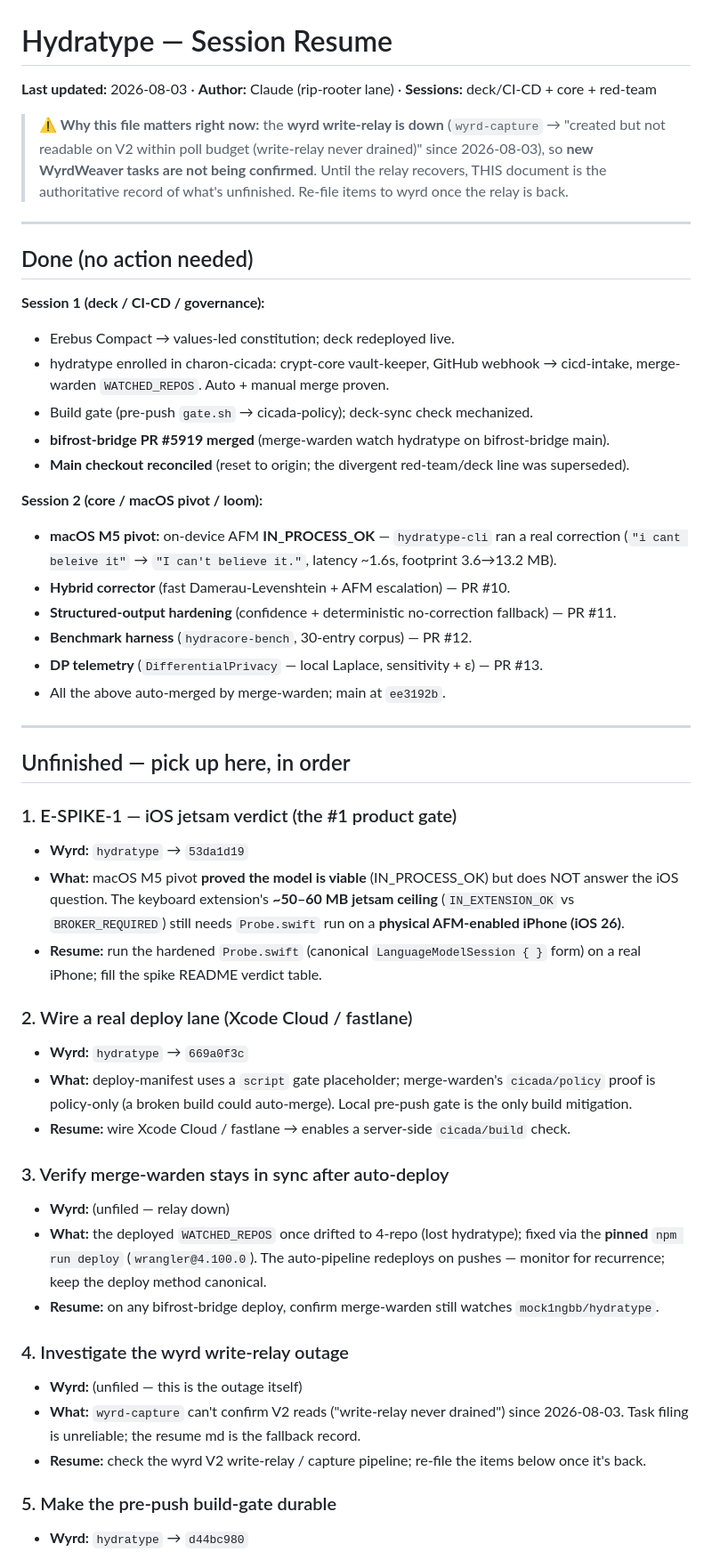
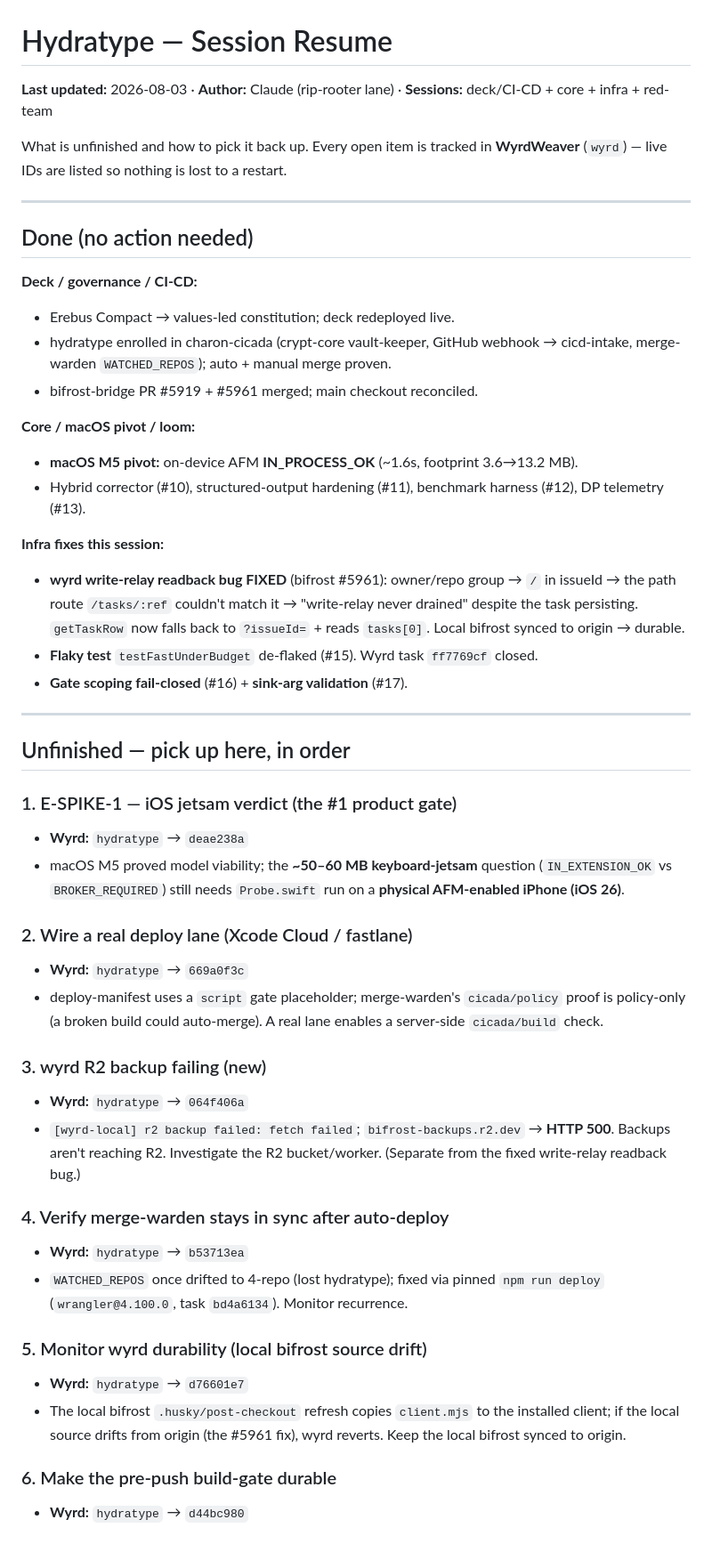
Before and after one commit to mock1ngbb/hydratype, a Markdown page: docs/RESUME.md, the part around one of its changes. Shown at 89% size. GitHub-like rendering.

Commit message:
docs: session resume update — wyrd fix, gate fixes, R2 backup, open items (#18)

```diff
--- a/docs/RESUME.md
+++ b/docs/RESUME.md
@@ -1,63 +1,59 @@
 # Hydratype — Session Resume
 
-**Last updated:** 2026-08-03 · **Author:** Claude (rip-rooter lane) · **Sessions:** deck/CI-CD + core + red-team
+**Last updated:** 2026-08-03 · **Author:** Claude (rip-rooter lane) · **Sessions:** deck/CI-CD + core + infra + red-team
 
-> **⚠️ Why this file matters right now:** the **wyrd write-relay is down** (`wyrd-capture` →
-> "created but not readable on V2 within poll budget (write-relay never drained)" since 2026-08-03),
-> so **new WyrdWeaver tasks are not being confirmed**. Until the relay recovers, THIS document is the
-> authoritative record of what's unfinished. Re-file items to wyrd once the relay is back.
+What is unfinished and how to pick it back up. Every open item is tracked in **WyrdWeaver** (`wyrd`) —
+live IDs are listed so nothing is lost to a restart.
 
 ---
 
 ## Done (no action needed)
 
-**Session 1 (deck / CI-CD / governance):**
+**Deck / governance / CI-CD:**
 - Erebus Compact → values-led constitution; deck redeployed live.
-- hydratype enrolled in charon-cicada: crypt-core vault-keeper, GitHub webhook → cicd-intake,
-  merge-warden `WATCHED_REPOS`. Auto + manual merge proven.
-- Build gate (pre-push `gate.sh` → cicada-policy); deck-sync check mechanized.
-- **bifrost-bridge PR #5919 merged** (merge-warden watch hydratype on bifrost-bridge main).
-- **Main checkout reconciled** (reset to origin; the divergent red-team/deck line was superseded).
+- hydratype enrolled in charon-cicada (crypt-core vault-keeper, GitHub webhook → cicd-intake,
+  merge-warden `WATCHED_REPOS`); auto + manual merge proven.
+- bifrost-bridge PR #5919 + #5961 merged; main checkout reconciled.
 
-**Session 2 (core / macOS pivot / loom):**
-- **macOS M5 pivot:** on-device AFM **IN_PROCESS_OK** — `hydratype-cli` ran a real correction
-  (`"i cant beleive it"` → `"I can't believe it."`, latency ~1.6s, footprint 3.6→13.2 MB).
-- **Hybrid corrector** (fast Damerau-Levenshtein + AFM escalation) — PR #10.
-- **Structured-output hardening** (confidence + deterministic no-correction fallback) — PR #11.
-- **Benchmark harness** (`hydracore-bench`, 30-entry corpus) — PR #12.
-- **DP telemetry** (`DifferentialPrivacy` — local Laplace, sensitivity + ε) — PR #13.
-- All the above auto-merged by merge-warden; main at `ee3192b`.
+**Core / macOS pivot / loom:**
+- **macOS M5 pivot:** on-device AFM **IN_PROCESS_OK** (~1.6s, footprint 3.6→13.2 MB).
+- Hybrid corrector (#10), structured-output hardening (#11), benchmark harness (#12), DP telemetry (#13).
+
+**Infra fixes this session:**
+- **wyrd write-relay readback bug FIXED** (bifrost #5961): owner/repo group → `/` in issueId → the path
+  route `/tasks/:ref` couldn't match it → "write-relay never drained" despite the task persisting.
+  `getTaskRow` now falls back to `?issueId=` + reads `tasks[0]`. Local bifrost synced to origin → durable.
+- **Flaky test** `testFastUnderBudget` de-flaked (#15). Wyrd task `ff7769cf` closed.
+- **Gate scoping fail-closed** (#16) + **sink-arg validation** (#17).
 
 ---
 
 ## Unfinished — pick up here, in order
 
 ### 1. E-SPIKE-1 — iOS jetsam verdict (the #1 product gate)
-- **Wyrd:** `hydratype` → `53da1d19`
-- **What:** macOS M5 pivot **proved the model is viable** (IN_PROCESS_OK) but does NOT answer the
-  iOS question. The keyboard extension's **~50–60 MB jetsam ceiling** (`IN_EXTENSION_OK` vs
+- **Wyrd:** `hydratype` → `deae238a`
+- macOS M5 proved model viability; the **~50–60 MB keyboard-jetsam** question (`IN_EXTENSION_OK` vs
   `BROKER_REQUIRED`) still needs `Probe.swift` run on a **physical AFM-enabled iPhone (iOS 26)**.
-- **Resume:** run the hardened `Probe.swift` (canonical `LanguageModelSession { }` form) on a real
-  iPhone; fill the spike README verdict table.
 
 ### 2. Wire a real deploy lane (Xcode Cloud / fastlane)
 - **Wyrd:** `hydratype` → `669a0f3c`
-- **What:** deploy-manifest uses a `script` gate placeholder; merge-warden's `cicada/policy` proof is
-  policy-only (a broken build could auto-merge). Local pre-push gate is the only build mitigation.
-- **Resume:** wire Xcode Cloud / fastlane → enables a server-side `cicada/build` check.
+- deploy-manifest uses a `script` gate placeholder; merge-warden's `cicada/policy` proof is policy-only
+  (a broken build could auto-merge). A real lane enables a server-side `cicada/build` check.
 
-### 3. Verify merge-warden stays in sync after auto-deploy
-- **Wyrd:** (unfiled — relay down)
-- **What:** the deployed `WATCHED_REPOS` once drifted to 4-repo (lost hydratype); fixed via the
-  **pinned** `npm run deploy` (`wrangler@4.100.0`). The auto-pipeline redeploys on pushes — monitor
-  for recurrence; keep the deploy method canonical.
-- **Resume:** on any bifrost-bridge deploy, confirm merge-warden still watches `mock1ngbb/hydratype`.
+### 3. wyrd R2 backup failing (new)
+- **Wyrd:** `hydratype` → `064f406a`
+- `[wyrd-local] r2 backup failed: fetch failed`; `bifrost-backups.r2.dev` → **HTTP 500**. Backups aren't
+  reaching R2. Investigate the R2 bucket/worker. (Separate from the fixed write-relay readback bug.)
 
-### 4. Investigate the wyrd write-relay outage
-- **Wyrd:** (unfiled — this is the outage itself)
-- **What:** `wyrd-capture` can't confirm V2 reads ("write-relay never drained") since 2026-08-03.
-  Task filing is unreliable; the resume md is the fallback record.
-- **Resume:** check the wyrd V2 write-relay / capture pipeline; re-file the items below once it's back.
+### 4. Verify merge-warden stays in sync after auto-deploy
+- **Wyrd:** `hydratype` → `b53713ea`
+- `WATCHED_REPOS` once drifted to 4-repo (lost hydratype); fixed via pinned `npm run deploy`
+  (`wrangler@4.100.0`, task `bd4a6134`). Monitor recurrence.
 
-### 5. Make the pre-push build-gate durable
+### 5. Monitor wyrd durability (local bifrost source drift)
+- **Wyrd:** `hydratype` → `d76601e7`
+- The local bifrost `.husky/post-checkout` refresh copies `client.mjs` to the installed client; if the
+  local source drifts from origin (the #5961 fix), wyrd reverts. Keep the local bifrost synced to origin.
+
+### 6. Make the pre-push build-gate durable
 - **Wyrd:** `hydratype` → `d44bc980`
```
Also changed, not shown: other parts of docs/RESUME.md (+12 -22 lines).
